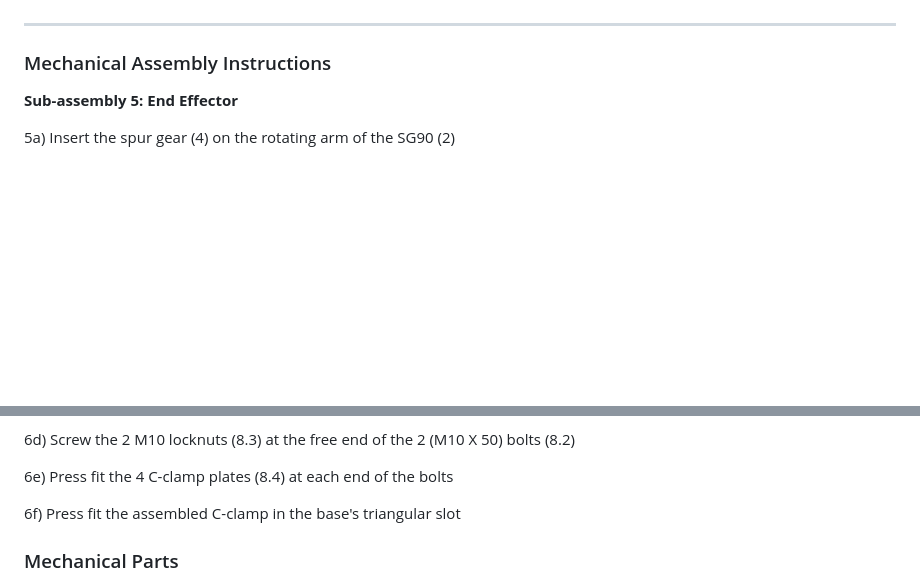
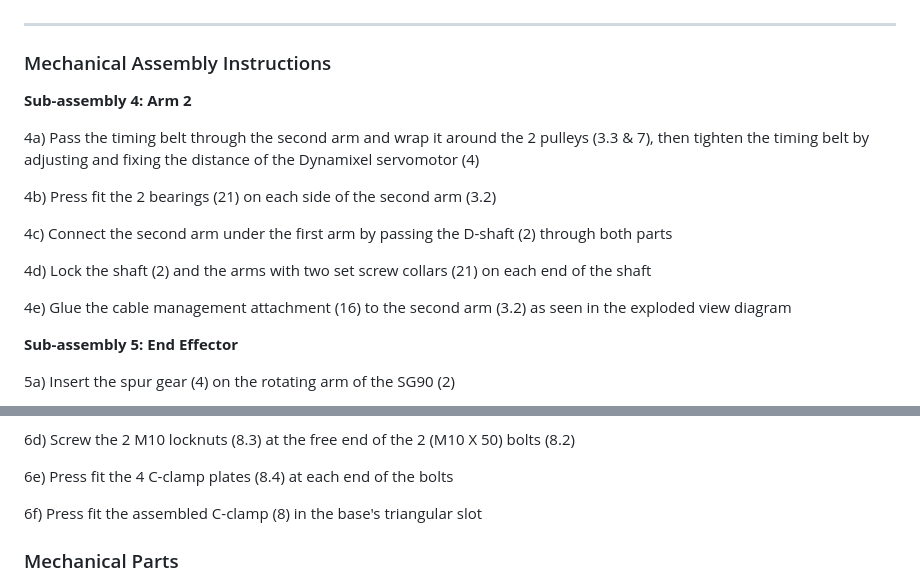
Before and after one commit to lapm6225/PlasmArm, a Markdown page: README.md, 2 parts joined by grey strips. Drawn GitHub-style; blank space fills up the shorter version.

Commit message:
Enhance assembly instructions for Arm 2 and C-clamp
Added detailed instructions for assembling the second arm and updated the C-clamp reference.

```diff
--- a/README.md
+++ b/README.md
@@ -99,7 +99,17 @@ Agile methodology with incremental feature delivery throughout the project.
 
 ### Mechanical Assembly Instructions
 
+**Sub-assembly 4: Arm 2**
 
+4a) Pass the timing belt through the second arm and wrap it around the 2 pulleys (3.3 & 7), then tighten the timing belt by adjusting and fixing the distance of the Dynamixel servomotor (4)
+
+4b) Press fit the 2 bearings (21) on each side of the second arm (3.2)
+
+4c) Connect the second arm under the first arm by passing the D-shaft (2) through both parts
+
+4d) Lock the shaft (2) and the arms with two set screw collars (21) on each end of the shaft
+
+4e) Glue the cable management attachment (16) to the second arm (3.2) as seen in the exploded view diagram
 
 **Sub-assembly 5: End Effector**
 
@@ -137,7 +147,7 @@ Agile methodology with incremental feature delivery throughout the project.
 
 6e) Press fit the 4 C-clamp plates (8.4) at each end of the bolts
 
-6f) Press fit the assembled C-clamp in the base's triangular slot
+6f) Press fit the assembled C-clamp (8) in the base's triangular slot
 
 ### Mechanical Parts
 ![PlasmArm Robot](Mechanic/Mise%20en%20plan%20assemblage%20complet%20explosé.png)
```
